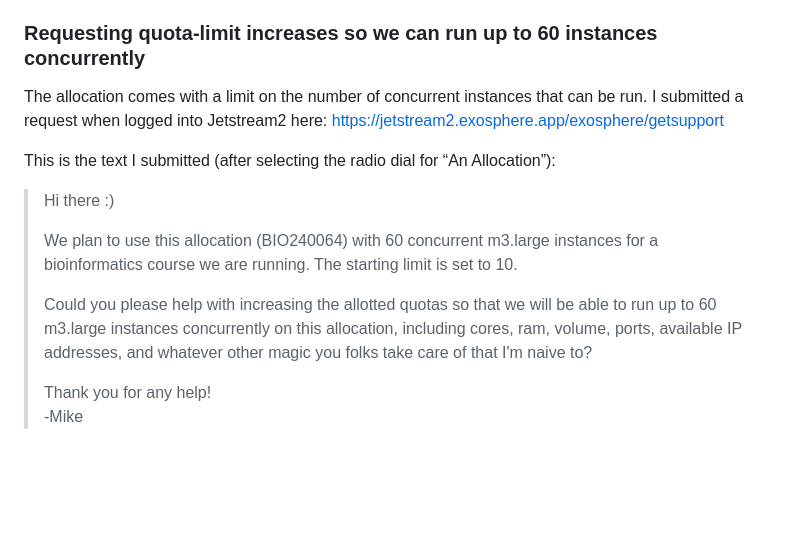
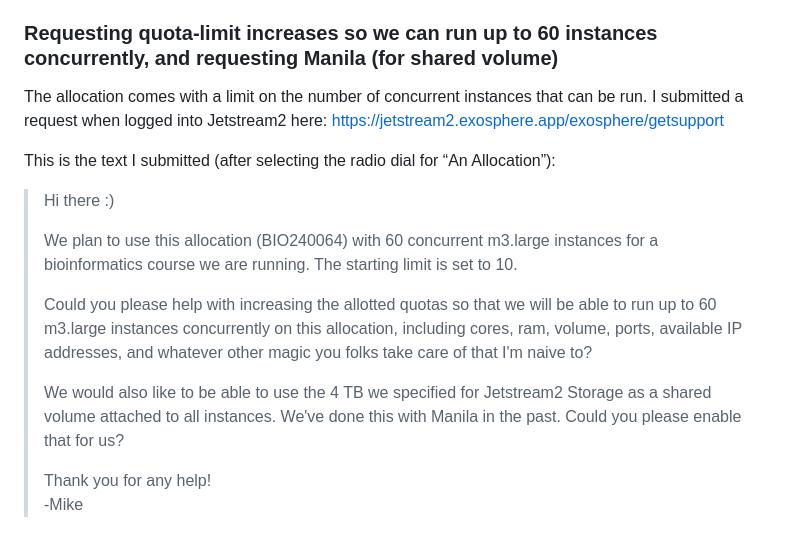
Before and after one commit to mblstamps/stamps2024, a Markdown page: ACCESS-jetstream2-computing-resource-request/README.md, the part around the change. Drawn GitHub-style; blank space fills up the shorter version.

```diff
--- a/ACCESS-jetstream2-computing-resource-request/README.md
+++ b/ACCESS-jetstream2-computing-resource-request/README.md
@@ -57,7 +57,7 @@ Then submitted the form.
 Once approved, and logged in, needed this page (https://allocations.access-ci.org/requests) in order to transfer ACCESS credits to a specific resource. For the appropriate allocation/Project, selected "Credits + Resources", then the text box that initially says "Add a resource to your exchange...", then selected "Indiana Jetstream2 CPU", then entered 196,000 (since I did this before the other 200,000 were available). Then for "Indiana Jetstream2 Storage" added the remaining 4,000, giving 4 TB of shared storage to use.
 After the other 200,000 are made available, repeat the process without adding anymore to Storage.
 
-### Requesting quota-limit increases so we can run up to 60 instances concurrently
+### Requesting quota-limit increases so we can run up to 60 instances concurrently, and requesting Manila (for shared volume)
 The allocation comes with a limit on the number of concurrent instances that can be run. I submitted a request when logged into Jetstream2 here: https://jetstream2.exosphere.app/exosphere/getsupport
 
 This is the text I submitted (after selecting the radio dial for “An Allocation”):
@@ -68,5 +68,7 @@ This is the text I submitted (after selecting the radio dial for “An Allocatio
 >
 > Could you please help with increasing the allotted quotas so that we will be able to run up to 60 m3.large instances concurrently on this allocation, including cores, ram, volume, ports, available IP addresses, and whatever other magic you folks take care of that I'm naive to?
 >
+> We would also like to be able to use the 4 TB we specified for Jetstream2 Storage as a shared volume attached to all instances. We've done this with Manila in the past. Could you please enable that for us?
+>
 > Thank you for any help!
 > -Mike
```
